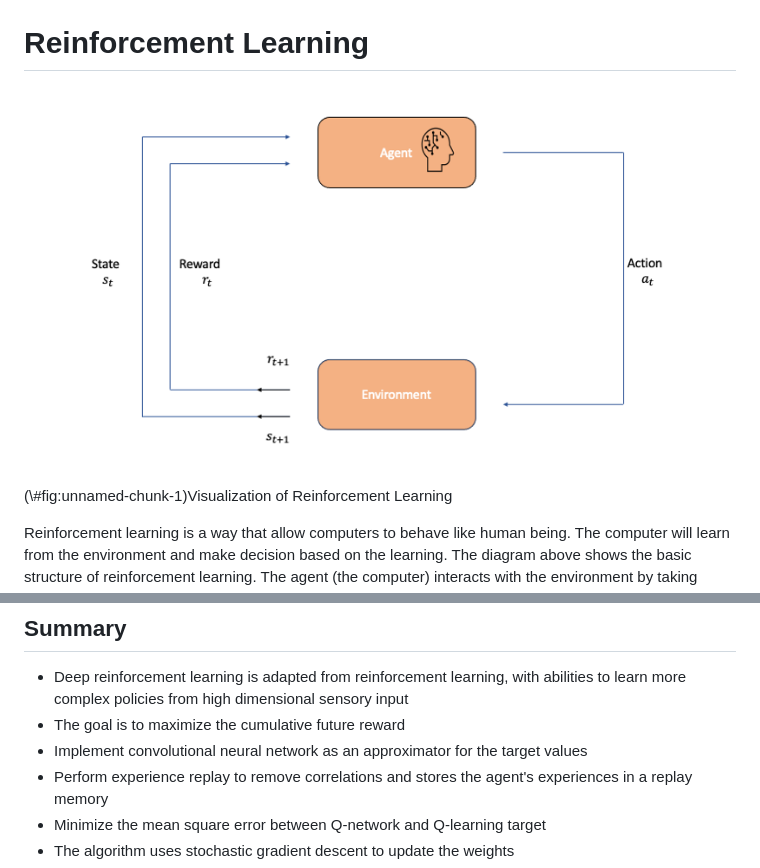
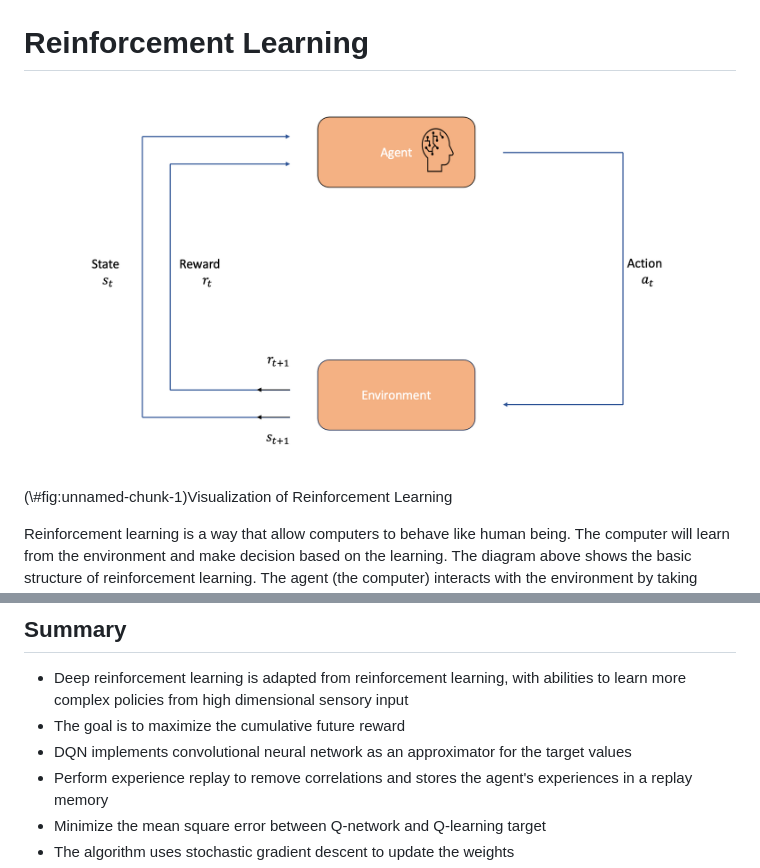
Before and after one commit to Miaoyanchen/zhaoxiangding_deep.RL, a Markdown page: PHP-2650-Final-Project---Deep-Reinforcement-Learning.md, 2 parts joined by grey strips. Drawn GitHub-style; pictures changed too: diagram.png.

Commit message:
update diagram

```diff
--- a/PHP-2650-Final-Project---Deep-Reinforcement-Learning.md
+++ b/PHP-2650-Final-Project---Deep-Reinforcement-Learning.md
@@ -50,7 +50,7 @@ We will begin by introducing the fundamentals of reinforcement learning known as
 
 # Reinforcement Learning
 <div class="figure" style="text-align: center">
-<img src="diagram.png" alt="Visualization of Reinforcement Learning" width="820" />
+<img src="diagram.png" alt="Visualization of Reinforcement Learning" width="2000" />
 <p class="caption">(\#fig:unnamed-chunk-1)Visualization of Reinforcement Learning</p>
 </div>
 
@@ -238,7 +238,7 @@ This video [@youtube] demonstrates how an agent is showing improvement over trai
 ## Summary
 -   Deep reinforcement learning is adapted from reinforcement learning, with abilities to learn more complex policies from high dimensional sensory input
 -   The goal is to maximize the cumulative future reward
--   Implement convolutional neural network as an approximator for the target values
+-   DQN implements convolutional neural network as an approximator for the target values
 -   Perform experience replay to remove correlations and stores the agent's experiences in a replay memory
 -   Minimize the mean square error between Q-network and Q-learning target
 -   The algorithm uses stochastic gradient descent to update the weights
```
Also changed, not shown: 2 other files.
